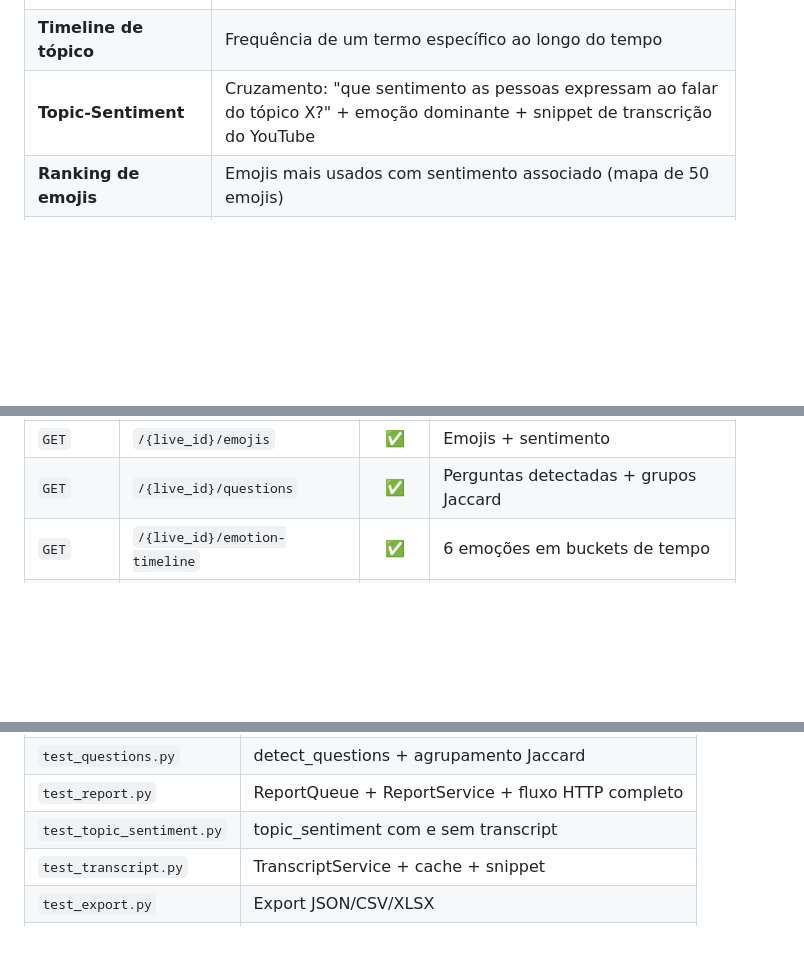
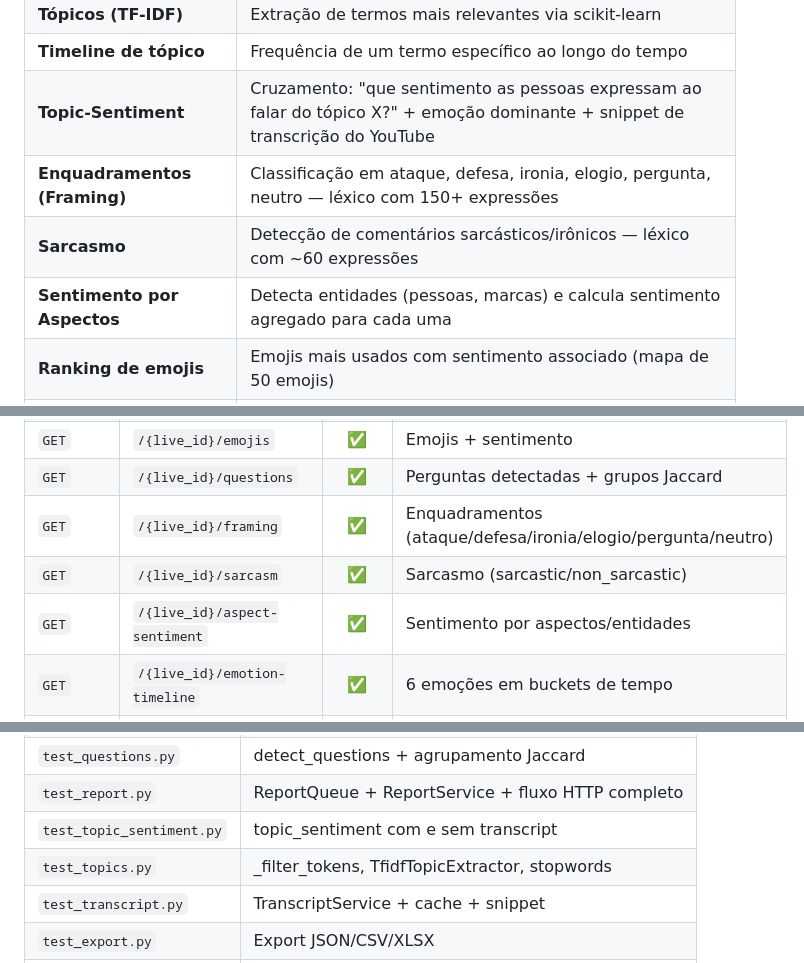
Before and after one commit to GustavoGarciaPereira/LiveScribe, a Markdown page: README.md, 3 parts joined by grey strips. Drawn GitHub-style; blank space fills up the shorter version.

```diff
--- a/README.md
+++ b/README.md
@@ -23,6 +24,9 @@ Captura e análise de discurso em tempo real de chats de **lives do YouTube**. C
 | **Tópicos (TF-IDF)** | Extração de termos mais relevantes via scikit-learn |
 | **Timeline de tópico** | Frequência de um termo específico ao longo do tempo |
 | **Topic-Sentiment** | Cruzamento: "que sentimento as pessoas expressam ao falar do tópico X?" + emoção dominante + snippet de transcrição do YouTube |
+| **Enquadramentos (Framing)** | Classificação em ataque, defesa, ironia, elogio, pergunta, neutro — léxico com 150+ expressões |
+| **Sarcasmo** | Detecção de comentários sarcásticos/irônicos — léxico com ~60 expressões |
+| **Sentimento por Aspectos** | Detecta entidades (pessoas, marcas) e calcula sentimento agregado para cada uma |
 | **Ranking de emojis** | Emojis mais usados com sentimento associado (mapa de 50 emojis) |
 | **Perguntas** | Detecção de perguntas no chat + agrupamento por similaridade Jaccard |
 | **Top autores** | Ranking de espectadores mais ativos + sentimento dominante |
@@ -158,6 +162,9 @@ Acesse:
 | `GET` | `/{live_id}/top-authors` | ✅ | Ranking de espectadores |
 | `GET` | `/{live_id}/emojis` | ✅ | Emojis + sentimento |
 | `GET` | `/{live_id}/questions` | ✅ | Perguntas detectadas + grupos Jaccard |
+| `GET` | `/{live_id}/framing` | ✅ | Enquadramentos (ataque/defesa/ironia/elogio/pergunta/neutro) |
+| `GET` | `/{live_id}/sarcasm` | ✅ | Sarcasmo (sarcastic/non_sarcastic) |
+| `GET` | `/{live_id}/aspect-sentiment` | ✅ | Sentimento por aspectos/entidades |
 | `GET` | `/{live_id}/emotion-timeline` | ✅ | 6 emoções em buckets de tempo |
 | `GET` | `/{live_id}/modality-timeline` | ✅ | Certeza/Dúvida/Ênfase em buckets |
 | `GET` | `/{live_id}/export` | ✅ | Exportar mensagens (json / csv / xlsx) |
@@ -292,6 +317,7 @@ pytest -v --cov=app --cov-report=term-missing
 | `test_questions.py` | detect_questions + agrupamento Jaccard |
 | `test_report.py` | ReportQueue + ReportService + fluxo HTTP completo |
 | `test_topic_sentiment.py` | topic_sentiment com e sem transcript |
+| `test_topics.py` | _filter_tokens, TfidfTopicExtractor, stopwords |
 | `test_transcript.py` | TranscriptService + cache + snippet |
 | `test_export.py` | Export JSON/CSV/XLSX |
 | `test_emojis.py` | RegexEmojiExtractor |
```
Also changed, not shown: other parts of README.md (+32 -9 lines), REASONIX.md (+27 -10 lines).
